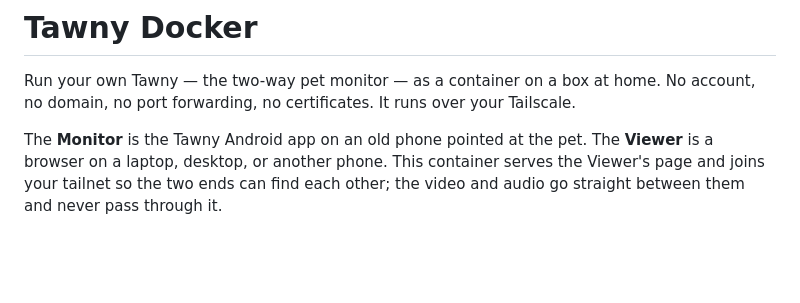
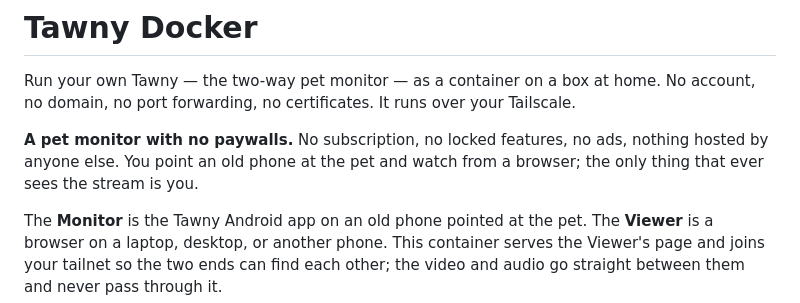
Before and after one commit to PressF4me/Tawny-Docker, a Markdown page: README.md, the part around the change. GitHub-like rendering; blank space fills up the shorter version.

Commit message:
README: state the no-paywalls stance up front
Co-Authored-By: Claude Sonnet 5 <noreply@anthropic.com>

```diff
--- a/README.md
+++ b/README.md
@@ -3,6 +3,10 @@
 Run your own Tawny — the two-way pet monitor — as a container on a box at home.
 No account, no domain, no port forwarding, no certificates. It runs over your
 Tailscale.
+
+**A pet monitor with no paywalls.** No subscription, no locked features, no ads,
+nothing hosted by anyone else. You point an old phone at the pet and watch from
+a browser; the only thing that ever sees the stream is you.
 
 The **Monitor** is the Tawny Android app on an old phone pointed at the pet. The
 **Viewer** is a browser on a laptop, desktop, or another phone. This container
```
